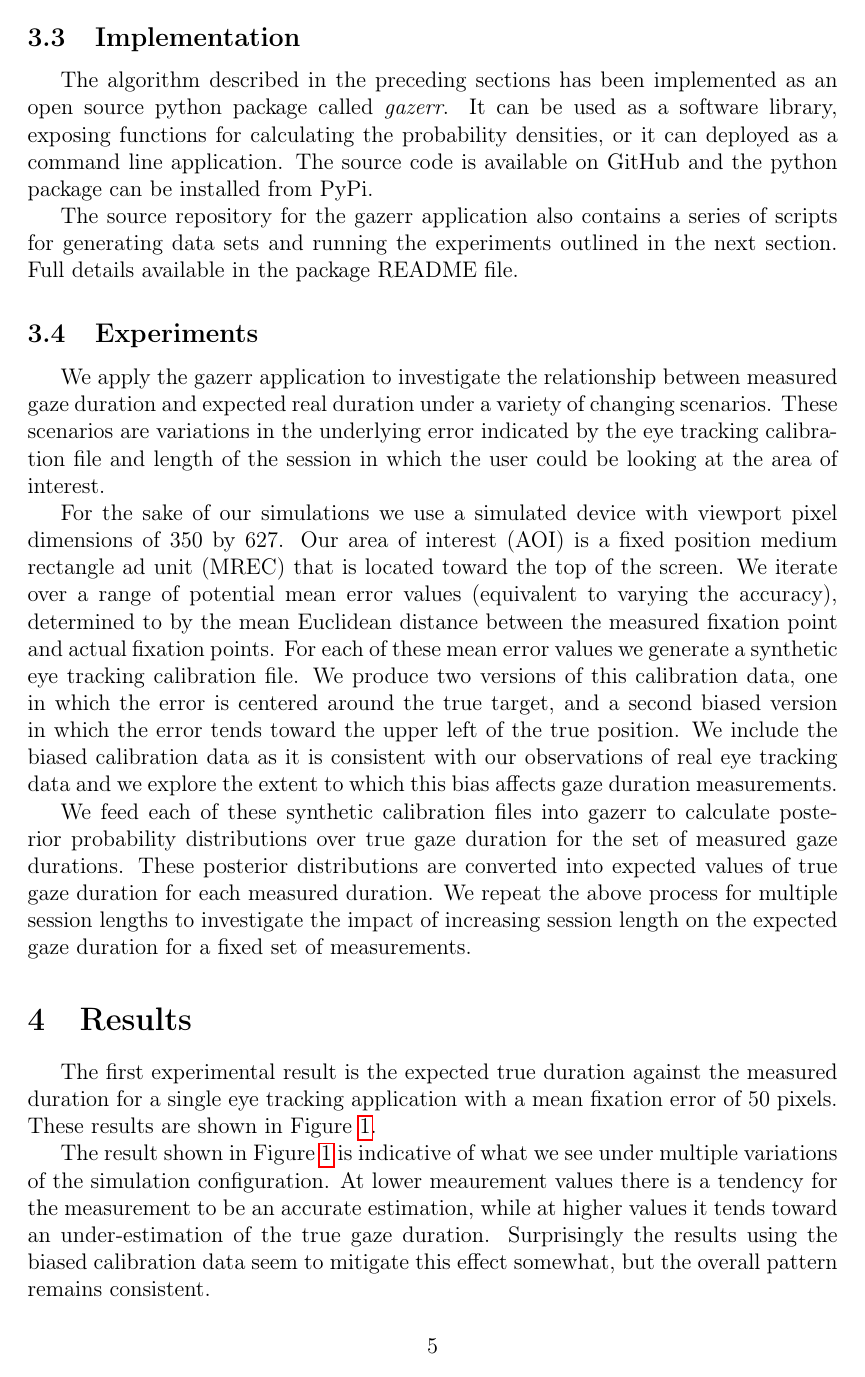
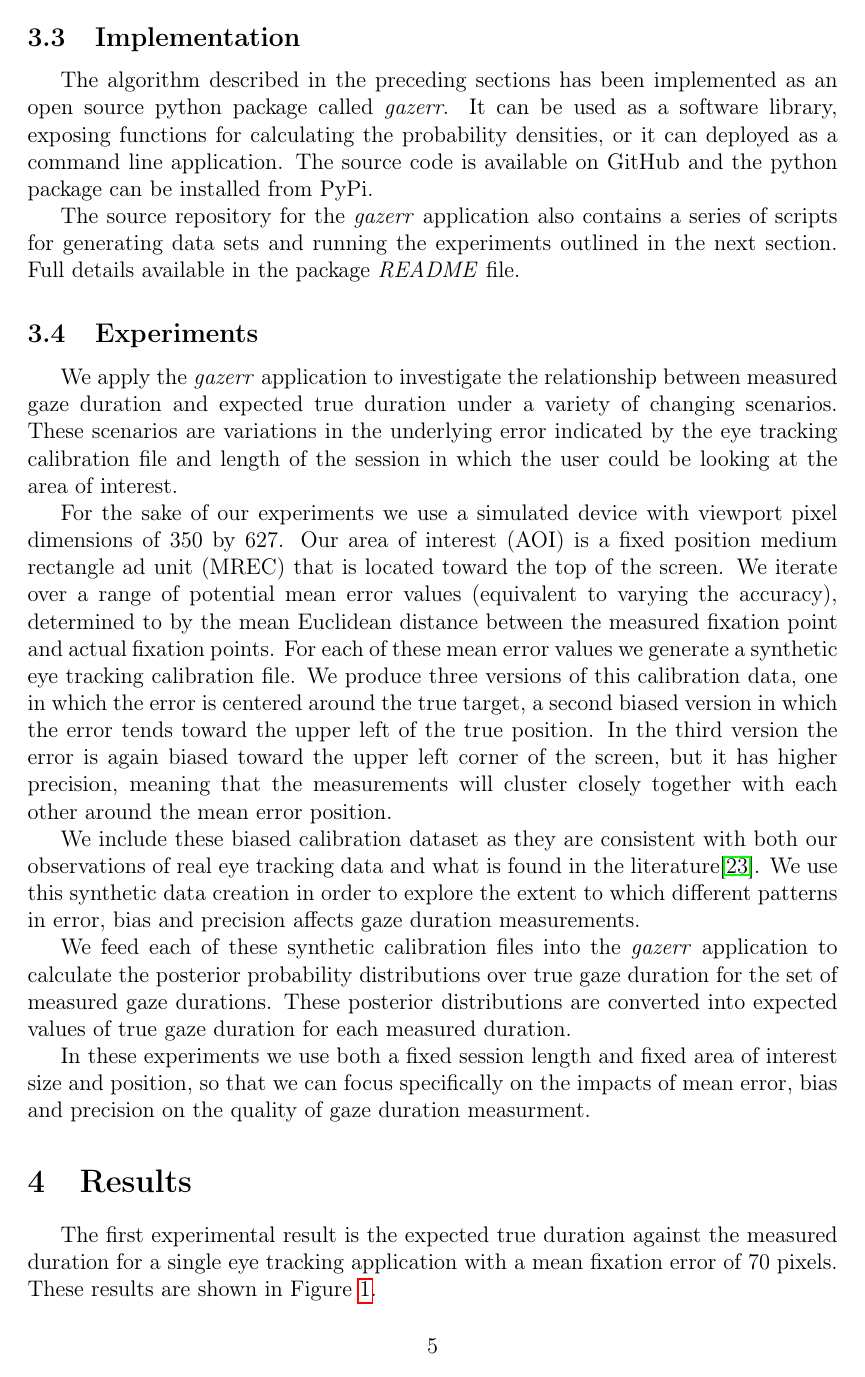
Before and after one commit to john-hawkins/gazerr, a LaTeX document (paper/paper.tex): page 5 of 10. Compiled offline with pdfLaTeX.

Commit message:
Starting paper modification for precision experiment

```diff
--- a/paper/paper.tex
+++ b/paper/paper.tex
@@ -247,38 +247,50 @@ It can be used as a software library, exposing functions for calculating the pro
 or it can deployed as a command line application.
 The source code is available on GitHub and the python package can be installed from PyPi.
 
-The source repository for the gazerr application also contains a series of scripts for generating data
-sets and running the experiments outlined in the next section. Full details available in the package
-README file.
+The source repository for the \textit{gazerr} application also contains a series of
+scripts for generating data sets and running the experiments outlined in the next
+section. Full details available in the package \textit{README} file.
 
 \subsection{Experiments}
 
-We apply the gazerr application to investigate the relationship between measured gaze duration
-and expected real duration under a variety of changing scenarios. These scenarios are variations
-in the underlying error indicated by the eye tracking calibration file and length of the session
-in which the user could be looking at the area of interest.
+We apply the \textit{gazerr} application to investigate the relationship between
+measured gaze duration and expected true duration under a variety of changing scenarios.
+These scenarios are variations in the underlying error indicated by the eye tracking
+calibration file and length of the session in which the user could be looking at
+the area of interest.
 
-For the sake of our simulations we use a simulated device with viewport pixel
-dimensions of 350 by 627. Our area of interest (AOI) is a fixed position medium rectangle ad unit (MREC)
-that is located toward the top of the screen. We iterate over a range of potential mean error
-values (equivalent to varying the accuracy), determined to by the mean Euclidean distance
+For the sake of our experiments we use a simulated device with viewport pixel
+dimensions of 350 by 627. Our area of interest (AOI) is a fixed position medium
+rectangle ad unit (MREC) that is located toward the top of the screen.
+We iterate over a range of potential mean error values
+(equivalent to varying the accuracy), determined to by the mean Euclidean distance
 between the measured fixation point and actual fixation points.
-For each of these mean error values we generate a synthetic eye tracking calibration file. We produce
-two versions of this calibration data, one in which the error is centered around the true target,
-and a second biased version in which the error tends toward the upper left of the true position. We
-include the biased calibration data as it is consistent with our observations of real eye tracking data
-and we explore the extent to which this bias affects gaze duration measurements.
+For each of these mean error values we generate a synthetic eye tracking calibration
+file. We produce three versions of this calibration data, one in which the error
+is centered around the true target, a second biased version in which the error tends
+toward the upper left of the true position. In the third version the error is again
+biased toward the upper left corner of the screen, but it has higher precision,
+meaning that the measurements will cluster closely together with each other around
+the mean error position.
 
-We feed each of these synthetic calibration files into gazerr to calculate posterior probability
-distributions over true gaze duration for the set of measured gaze durations. These posterior
-distributions are converted into expected values of true gaze duration for each measured duration.
-We repeat the above process for multiple session lengths to investigate the impact of increasing
-session length on the expected gaze duration for a fixed set of measurements.
+We include these biased calibration dataset as they are consistent with both our
+observations of real eye tracking data and what is found in the literature\cite{}.
+We use this synthetic data creation in order to explore the extent to which different
+patterns in error, bias and precision affects gaze duration measurements.
+
+We feed each of these synthetic calibration files into the \textit{gazerr} application
+to calculate the posterior probability distributions over true gaze duration for
+the set of measured gaze durations. These posterior distributions are converted
+into expected values of true gaze duration for each measured duration.
+
+In these experiments we use both a fixed session length and fixed area of interest
+size and position, so that we can focus specifically on the impacts of mean
+error, bias and precision on the quality of gaze duration measurment.
 
 \section{Results}
 
 The first experimental result is the expected true duration against the measured duration
-for a single eye tracking application with a mean fixation error of 50 pixels. These
+for a single eye tracking application with a mean fixation error of 70 pixels. These
 results are shown in Figure \ref{fig:measured_vs_expected}.
 
 \begin{figure}[h!]
@@ -289,7 +302,3 @@ results are shown in Figure \ref{fig:measured_vs_expected}.
 
 The result shown in Figure \ref{fig:measured_vs_expected} is indicative of what we see under
 multiple variations of the simulation configuration. At lower meaurement values there is a
-tendency for the measurement to be an accurate estimation, while at higher values it tends
-toward an under-estimation of the true gaze duration. Surprisingly the results using the
-biased calibration data seem to mitigate this effect somewhat, but the overall pattern
-remains consistent.
```
Also changed, not shown: paper/paper.tex (36 more changed lines).
